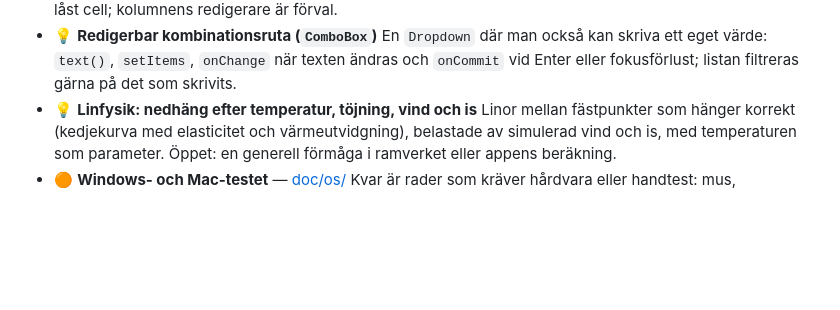
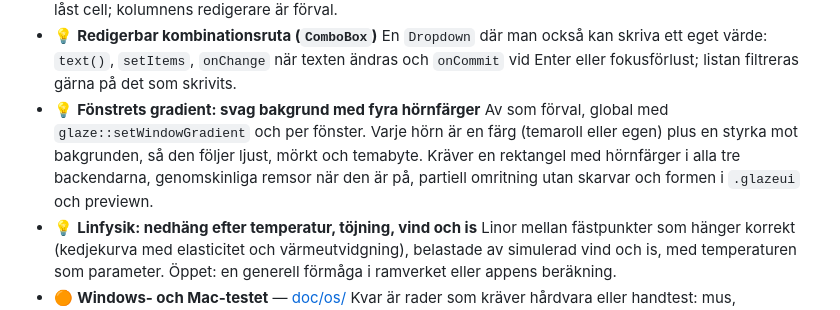
Before and after one commit to holmbom/GlazeUI, a Markdown page: TODO.md, the part around the change. Drawn GitHub-style; blank space fills up the shorter version.

Commit message:
TODO: fönstrets gradient med fyra hörnfärger * ren text — inga tester

```diff
--- a/TODO.md
+++ b/TODO.md
@@ -54,6 +54,9 @@ Ramverket plus `.glazeui`-vägens maskineri: grammatiken (`window_model`/`cpp_re
   En kolumn med kryssrutor (klick och Space, `onCommit` som de andra), och `setCellEditor`/`setCellChoices` per cell med `Editor::None` för en låst cell; kolumnens redigerare är förval.
 - 💡 **Redigerbar kombinationsruta (`ComboBox`)**
   En `Dropdown` där man också kan skriva ett eget värde: `text()`, `setItems`, `onChange` när texten ändras och `onCommit` vid Enter eller fokusförlust; listan filtreras gärna på det som skrivits.
+- 💡 **Fönstrets gradient: svag bakgrund med fyra hörnfärger**
+  Av som förval, global med `glaze::setWindowGradient` och per fönster. Varje hörn är en färg (temaroll eller egen) plus en styrka mot bakgrunden, så den följer ljust, mörkt och temabyte.
+  Kräver en rektangel med hörnfärger i alla tre backendarna, genomskinliga remsor när den är på, partiell omritning utan skarvar och formen i `.glazeui` och previewn.
 - 💡 **Linfysik: nedhäng efter temperatur, töjning, vind och is**
   Linor mellan fästpunkter som hänger korrekt (kedjekurva med elasticitet och värmeutvidgning), belastade av simulerad vind och is, med temperaturen som parameter.
   Öppet: en generell förmåga i ramverket eller appens beräkning.
```
